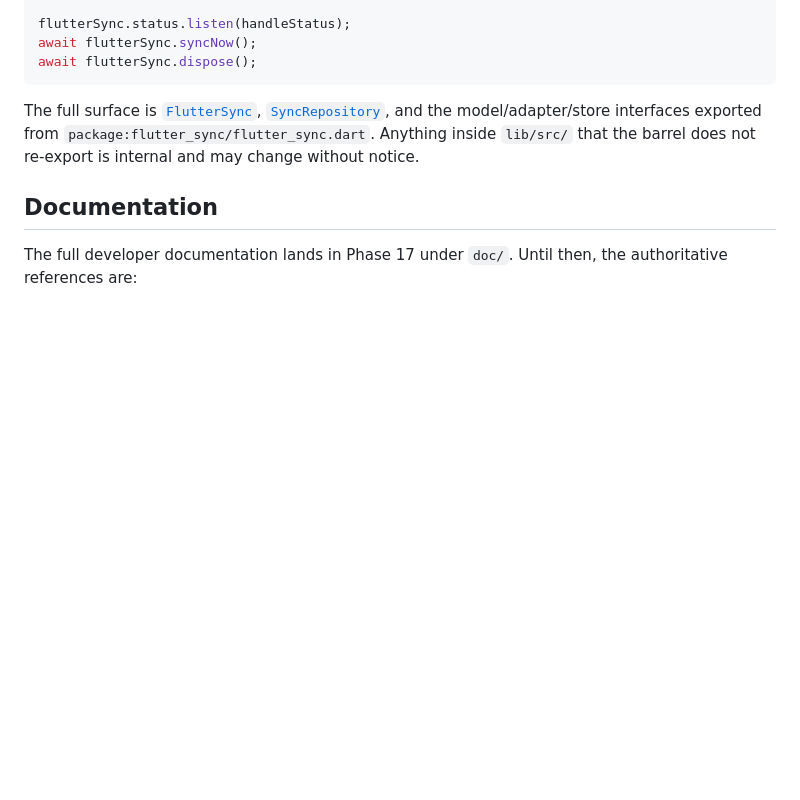
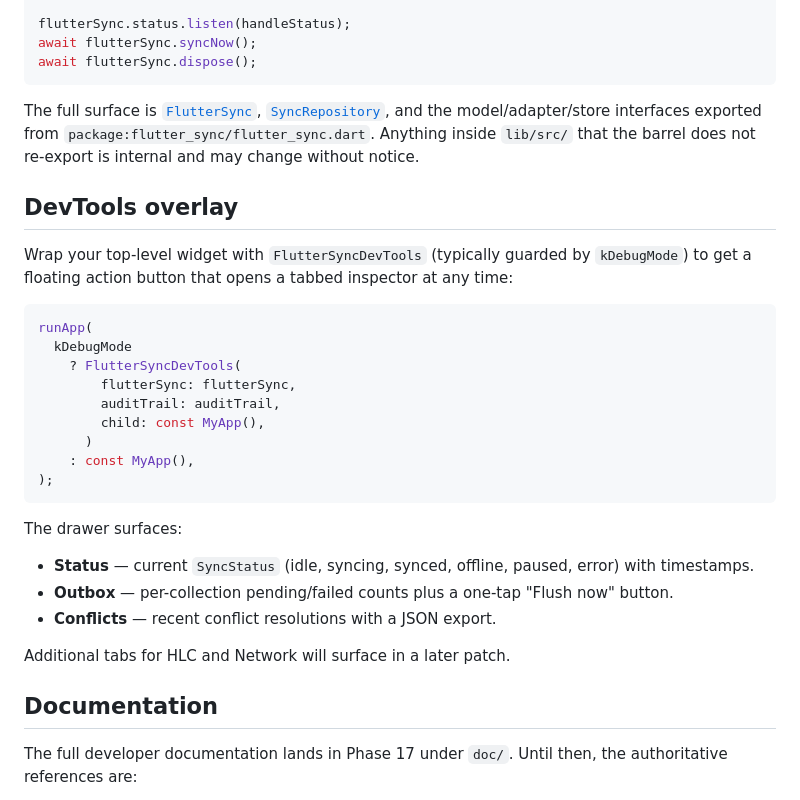
Before and after one commit to alessonqueirozdev-hub/flutter_sync, a Markdown page: README.md, the part around one of its changes. GitHub-like rendering; blank space fills up the shorter version.

Commit message:
[111] docs(readme): document DevTools overlay after Phase 14

````diff
--- a/README.md
+++ b/README.md
@@ -237,6 +237,30 @@ await flutterSync.dispose();
 
 The full surface is [`FlutterSync`](lib/src/core/flutter_sync.dart), [`SyncRepository`](lib/src/core/sync_repository.dart), and the model/adapter/store interfaces exported from `package:flutter_sync/flutter_sync.dart`. Anything inside `lib/src/` that the barrel does not re-export is internal and may change without notice.
 
+## DevTools overlay
+
+Wrap your top-level widget with `FlutterSyncDevTools` (typically guarded by `kDebugMode`) to get a floating action button that opens a tabbed inspector at any time:
+
+```dart
+runApp(
+  kDebugMode
+    ? FlutterSyncDevTools(
+        flutterSync: flutterSync,
+        auditTrail: auditTrail,
+        child: const MyApp(),
+      )
+    : const MyApp(),
+);
+```
+
+The drawer surfaces:
+
+- **Status** — current `SyncStatus` (idle, syncing, synced, offline, paused, error) with timestamps.
+- **Outbox** — per-collection pending/failed counts plus a one-tap "Flush now" button.
+- **Conflicts** — recent conflict resolutions with a JSON export.
+
+Additional tabs for HLC and Network will surface in a later patch.
+
 ## Documentation
 
 The full developer documentation lands in Phase 17 under `doc/`. Until then, the authoritative references are:
````
Also changed, not shown: other parts of README.md (+1 -1 lines).
